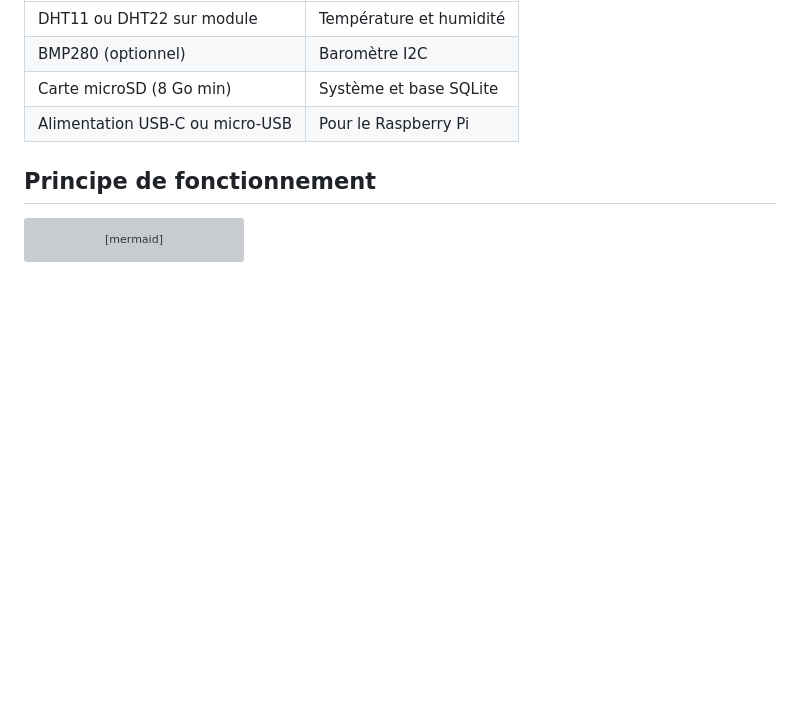
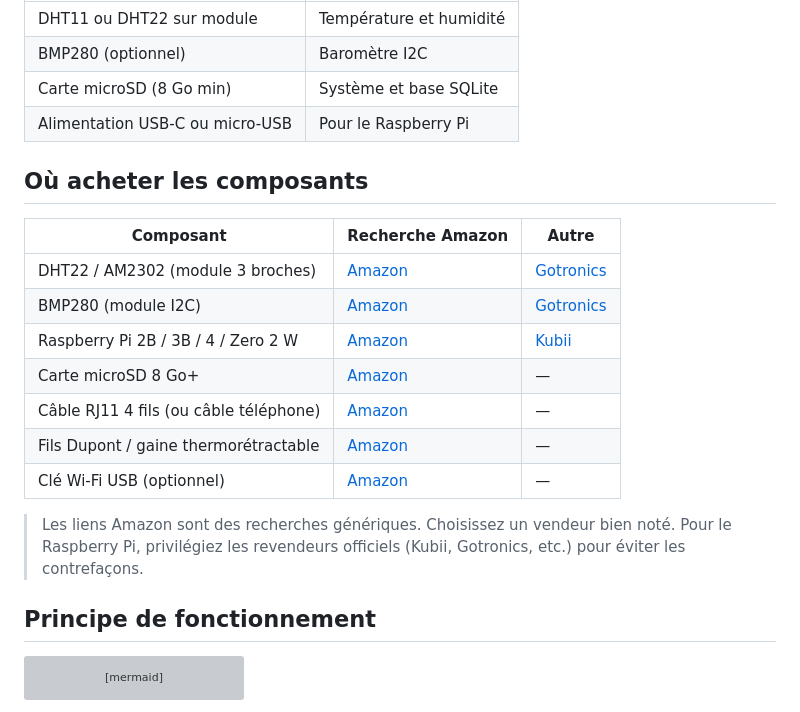
Before and after one commit to jpparein/raspberry-pi-station-meteo, a Markdown page: README.md, the part around the change. GitHub-like rendering; blank space fills up the shorter version; grey boxes are pictures that could not be loaded.

Commit message:
docs: add purchase links for components

```diff
--- a/README.md
+++ b/README.md
@@ -86,6 +86,20 @@ Le résultat n'a évidemment pas vocation à concurrencer Météo-France, mais i
 | BMP280 (optionnel) | Baromètre I2C |
 | Carte microSD (8 Go min) | Système et base SQLite |
 | Alimentation USB-C ou micro-USB | Pour le Raspberry Pi |
+
+## Où acheter les composants
+
+| Composant | Recherche Amazon | Autre |
+|---|---|---|
+| DHT22 / AM2302 (module 3 broches) | [Amazon](https://www.amazon.fr/s?k=DHT22+AM2302+module) | [Gotronics](https://www.gotronics.fr/) |
+| BMP280 (module I2C) | [Amazon](https://www.amazon.fr/s?k=BMP280+module+I2C) | [Gotronics](https://www.gotronics.fr/) |
+| Raspberry Pi 2B / 3B / 4 / Zero 2 W | [Amazon](https://www.amazon.fr/s?k=Raspberry+Pi) | [Kubii](https://www.kubii.fr/) |
+| Carte microSD 8 Go+ | [Amazon](https://www.amazon.fr/s?k=carte+microSD+32+Go) | — |
+| Câble RJ11 4 fils (ou câble téléphone) | [Amazon](https://www.amazon.fr/s?k=cable+RJ11+4+fils) | — |
+| Fils Dupont / gaine thermorétractable | [Amazon](https://www.amazon.fr/s?k=fils+Dupont+gaine+thermoretractable) | — |
+| Clé Wi-Fi USB (optionnel) | [Amazon](https://www.amazon.fr/s?k=clé+wifi+usb) | — |
+
+> Les liens Amazon sont des recherches génériques. Choisissez un vendeur bien noté. Pour le Raspberry Pi, privilégiez les revendeurs officiels (Kubii, Gotronics, etc.) pour éviter les contrefaçons.
 
 ## Principe de fonctionnement
 
```
